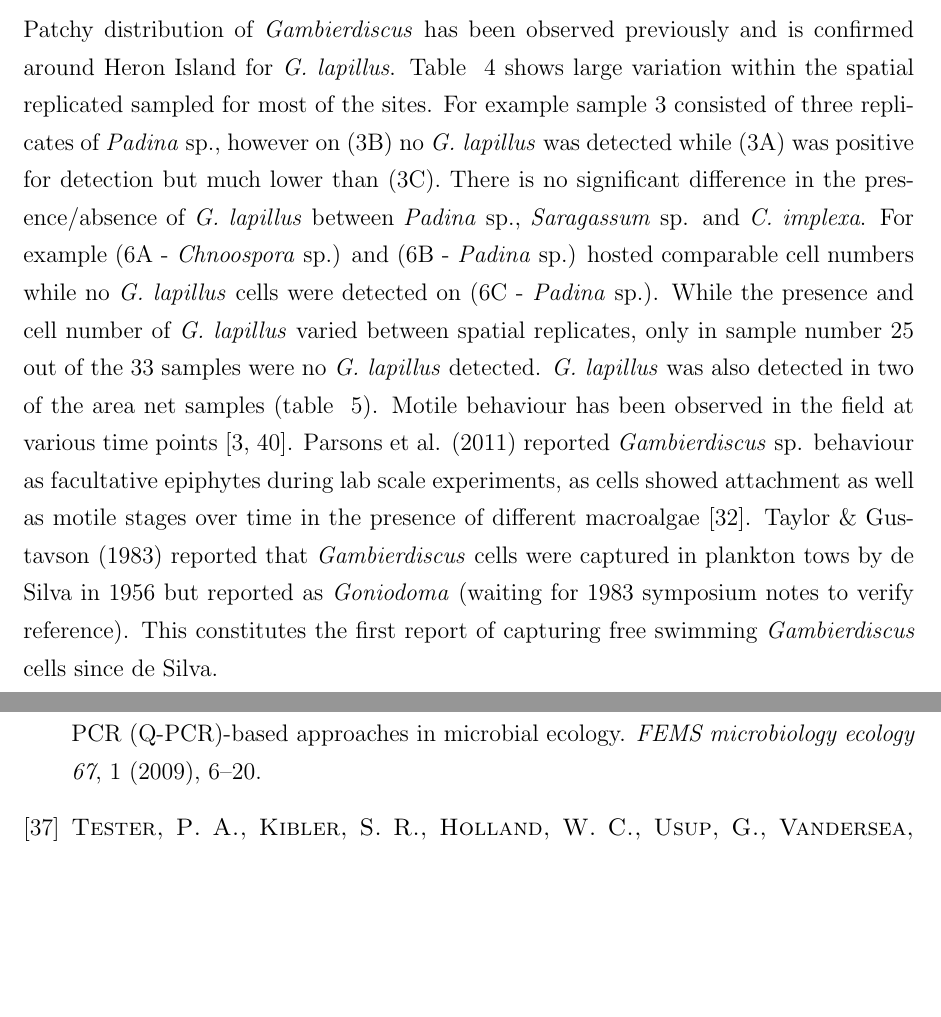
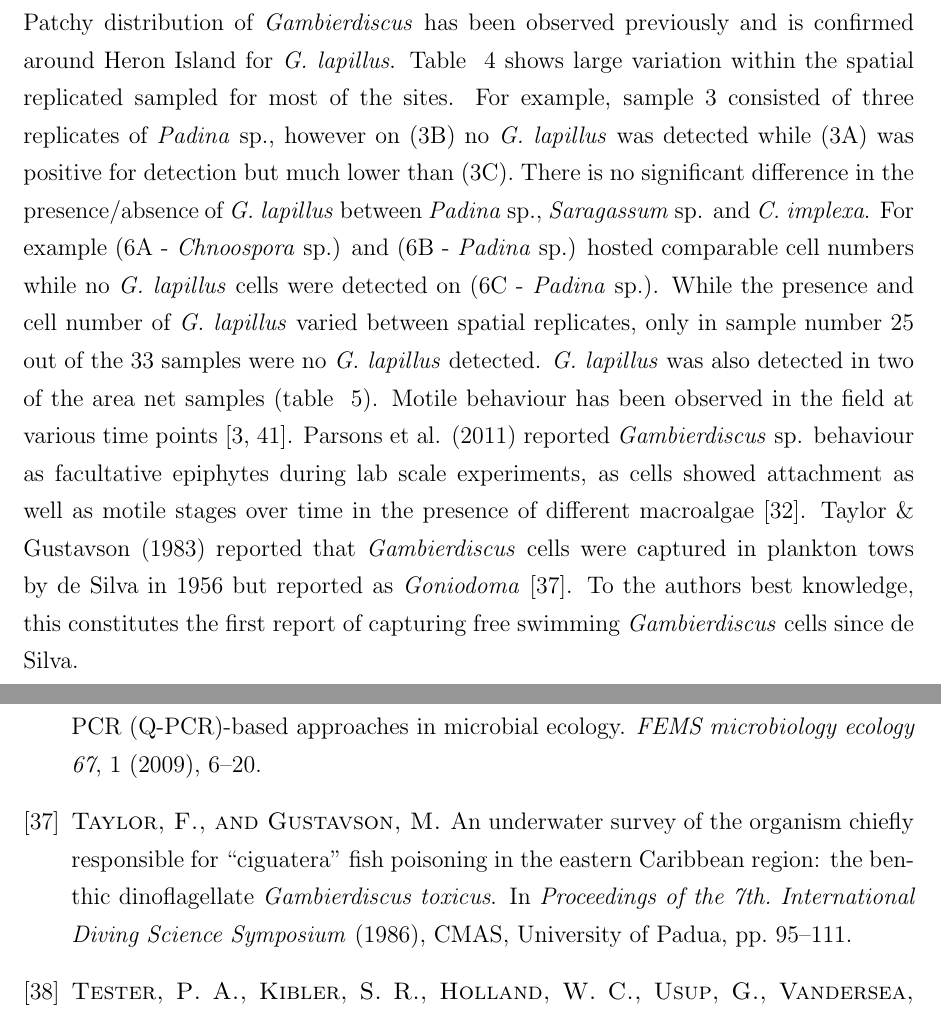
Before and after one commit to bubblegirl/review, a LaTeX document (Heron_qpcr-paper.tex): two parts of pages 21 and 28 of 28 before the commit and two parts of pages 21 and 28 of 29 after it, joined at a grey line, cut so that both start at the same text, the shorter picture padded with empty space. Compiled offline with pdfLaTeX.

Commit message:
minor changes

```diff
--- a/Heron_qpcr-paper.tex
+++ b/Heron_qpcr-paper.tex
@@ -522,13 +522,12 @@ The primers were specific to their target species for both \emph{G. lapillus} an
 
 \newpage
 \section{Discussion}
-
-Patchy distribution of \emph{Gambierdiscus} has been observed previously and is confirmed around Heron Island for \emph{G. lapillus}. Table ~\ref{tbl:MacroalgaeTable} shows large variation within the spatial replicated sampled for most of the sites. For example sample 3 consisted of three replicates of \emph{Padina} sp., however on (3B) no \emph{G. lapillus} was detected while (3A) was positive for detection but much lower than (3C).
-There is no significant difference in the presence/absence of \emph{G. lapillus} between \emph{Padina} sp., \emph{Saragassum} sp. and \emph{C. implexa}. For example (6A - \emph{Chnoospora} sp.) and (6B - \emph{Padina} sp.) hosted comparable cell numbers while no \emph{G. lapillus} cells were detected on (6C - \emph{Padina} sp.). While the presence and cell number of \emph{G. lapillus} varied between spatial replicates, only in sample number 25 out of the 33 samples were no \emph{G. lapillus} detected. \emph{G. lapillus} was also detected in two of the area net samples (table ~\ref{tbl:NetTable}). Motile behaviour has been observed in the field at various time points \cite{yasumoto1977finding,bomber1987ecology}. Parsons et al. (2011) reported \emph{Gambierdiscus} sp. behaviour as facultative epiphytes during lab scale experiments, as cells showed attachment as well as motile stages over time in the presence of different macroalgae \cite{parsons2011examination}. Taylor \& Gustavson (1983) reported that \emph{Gambierdiscus} cells were captured in plankton tows by de Silva in 1956 but reported as \emph{Goniodoma} (waiting for 1983 symposium notes to verify reference). This constitutes the first report of capturing free swimming \emph{Gambierdiscus} cells since de Silva.
-
+%1
 
 While \emph{G. polynesiensis} was not detected in any of the samples, the qPCR primer set described here is sufficiently sensitive and specific to be utilized for monitoring programs. \emph{Gambierdiscus} distribution is patchy and colonisation is governed by species specific preference for substrate. To the best of the author's knowledge the preference of \emph{G. polynesiensis} for colonising \emph{Chnoospora} sp., \emph{Padina} sp. and \emph{Sargassum} sp. is not known. Hence it is possible \emph{G. polynesiensis} is present at other sites along the GBR, or even at Heron Island on different macroalgae.
 
+Patchy distribution of \emph{Gambierdiscus} has been observed previously and is confirmed around Heron Island for \emph{G. lapillus}. Table ~\ref{tbl:MacroalgaeTable} shows large variation within the spatial replicated sampled for most of the sites. For example, sample 3 consisted of three replicates of \emph{Padina} sp., however on (3B) no \emph{G. lapillus} was detected while (3A) was positive for detection but much lower than (3C).
+There is no significant difference in the presence/absence of \emph{G. lapillus} between \emph{Padina} sp., \emph{Saragassum} sp. and \emph{C. implexa}. For example (6A - \emph{Chnoospora} sp.) and (6B - \emph{Padina} sp.) hosted comparable cell numbers while no \emph{G. lapillus} cells were detected on (6C - \emph{Padina} sp.). While the presence and cell number of \emph{G. lapillus} varied between spatial replicates, only in sample number 25 out of the 33 samples were no \emph{G. lapillus} detected. \emph{G. lapillus} was also detected in two of the area net samples (table ~\ref{tbl:NetTable}). Motile behaviour has been observed in the field at various time points \cite{yasumoto1977finding,bomber1987ecology}. Parsons et al. (2011) reported \emph{Gambierdiscus} sp. behaviour as facultative epiphytes during lab scale experiments, as cells showed attachment as well as motile stages over time in the presence of different macroalgae \cite{parsons2011examination}. Taylor \& Gustavson (1983) reported that \emph{Gambierdiscus} cells were captured in plankton tows by de Silva in 1956 but reported as \emph{Goniodoma} \cite{taylor1986underwater}. To the authors best knowledge, this constitutes the first report of capturing free swimming \emph{Gambierdiscus} cells since de Silva.
 
 
 %\emph{G. lapillus} was detected on all three macroalgal genera tested (\emph{Chnoospora} sp., \emph{Padina} sp., \emph{Sargassum} sp.).
```
Also changed, not shown: references.bib (+8 -0 lines).
